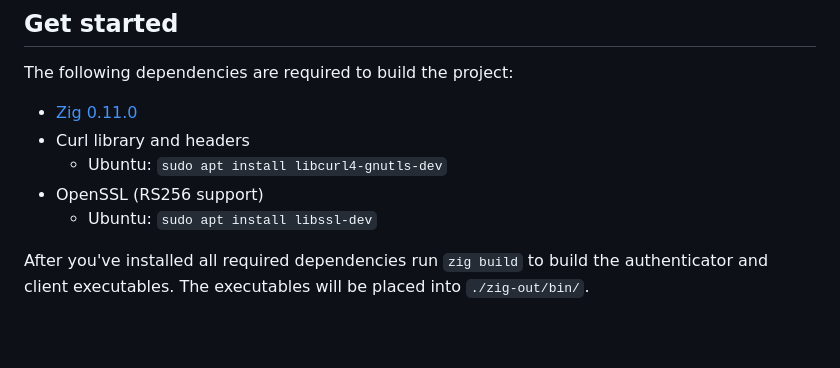
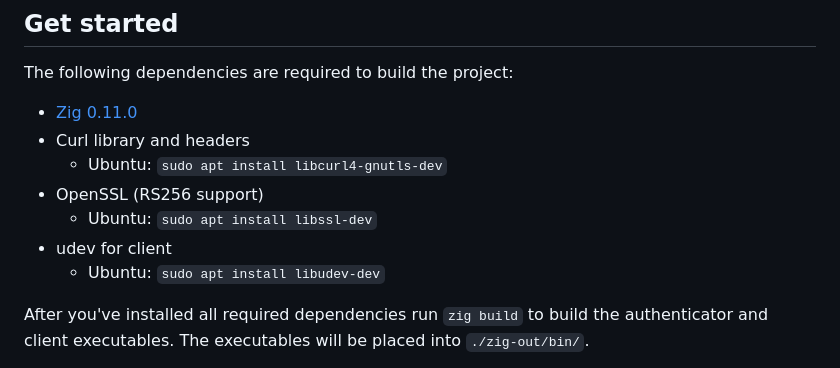
Before and after one commit to hm-seclab/paper-a-wayf-spec, a Markdown page: non-browser-poc/README.md, the part around the change. Drawn GitHub-style; blank space fills up the shorter version.

Commit message:
added missing dependency to README

```diff
--- a/non-browser-poc/README.md
+++ b/non-browser-poc/README.md
@@ -11,6 +11,8 @@ The following dependencies are required to build the project:
     * Ubuntu: `sudo apt install libcurl4-gnutls-dev`
 * OpenSSL (RS256 support)
     * Ubuntu: `sudo apt install libssl-dev`
+* udev for client
+    * Ubuntu: `sudo apt install libudev-dev`
 
 After you've installed all required dependencies run `zig build` to
 build the authenticator and client executables. The executables will
```
